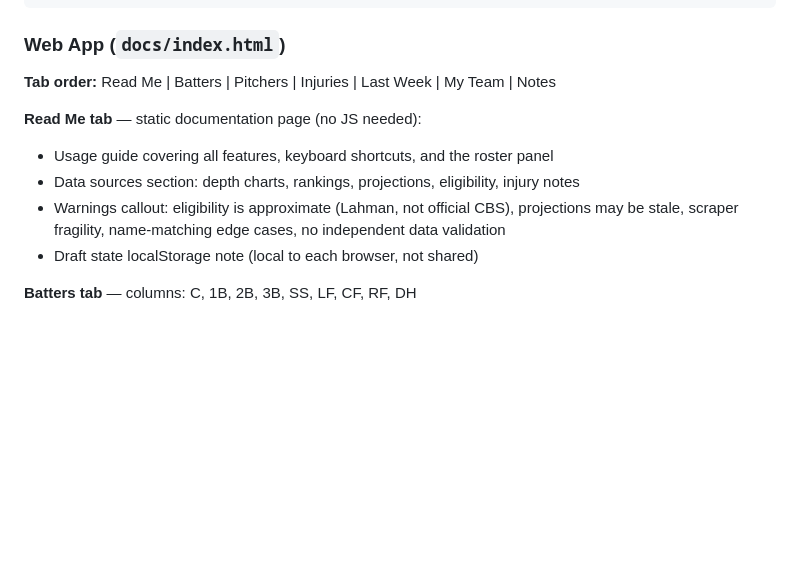
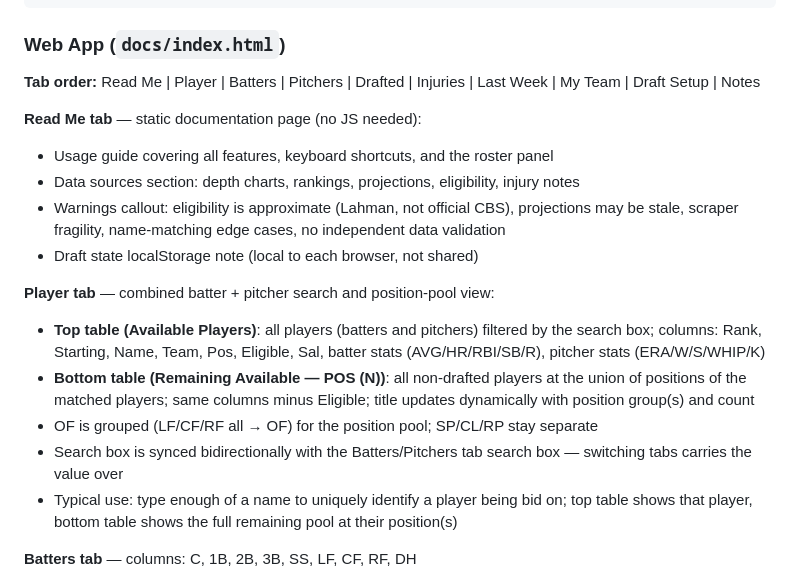
Before and after one commit to jcubb/fantasy-bb, a Markdown page: CLAUDE.md, the part around one of its changes. Drawn GitHub-style; blank space fills up the shorter version.

```diff
--- a/CLAUDE.md
+++ b/CLAUDE.md
@@ -100,13 +100,20 @@ Takes ~5 minutes. Uses the project venv: `C:/Users/gcubb/OneDrive/Python/.venv`
 
 ### Web App (`docs/index.html`)
 
-**Tab order:** Read Me | Batters | Pitchers | Injuries | Last Week | My Team | Notes
+**Tab order:** Read Me | Player | Batters | Pitchers | Drafted | Injuries | Last Week | My Team | Draft Setup | Notes
 
 **Read Me tab** — static documentation page (no JS needed):
 - Usage guide covering all features, keyboard shortcuts, and the roster panel
 - Data sources section: depth charts, rankings, projections, eligibility, injury notes
 - Warnings callout: eligibility is approximate (Lahman, not official CBS), projections may be stale, scraper fragility, name-matching edge cases, no independent data validation
 - Draft state localStorage note (local to each browser, not shared)
+
+**Player tab** — combined batter + pitcher search and position-pool view:
+- **Top table (Available Players)**: all players (batters and pitchers) filtered by the search box; columns: Rank, Starting, Name, Team, Pos, Eligible, Sal, batter stats (AVG/HR/RBI/SB/R), pitcher stats (ERA/W/S/WHIP/K)
+- **Bottom table (Remaining Available — POS (N))**: all non-drafted players at the union of positions of the matched players; same columns minus Eligible; title updates dynamically with position group(s) and count
+- OF is grouped (LF/CF/RF all → OF) for the position pool; SP/CL/RP stay separate
+- Search box is synced bidirectionally with the Batters/Pitchers tab search box — switching tabs carries the value over
+- Typical use: type enough of a name to uniquely identify a player being bid on; top table shows that player, bottom table shows the full remaining pool at their position(s)
 
 **Batters tab** — columns: C, 1B, 2B, 3B, SS, LF, CF, RF, DH
 - Each cell: starter (bold) + 1 backup (gray/small)
```
Also changed, not shown: other parts of CLAUDE.md (+29 -9 lines).
